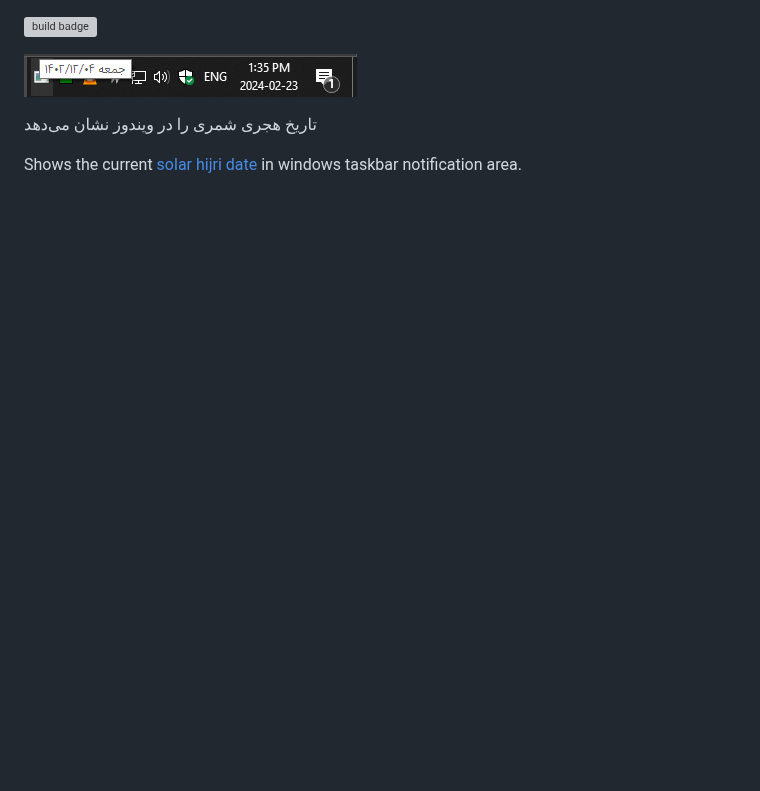
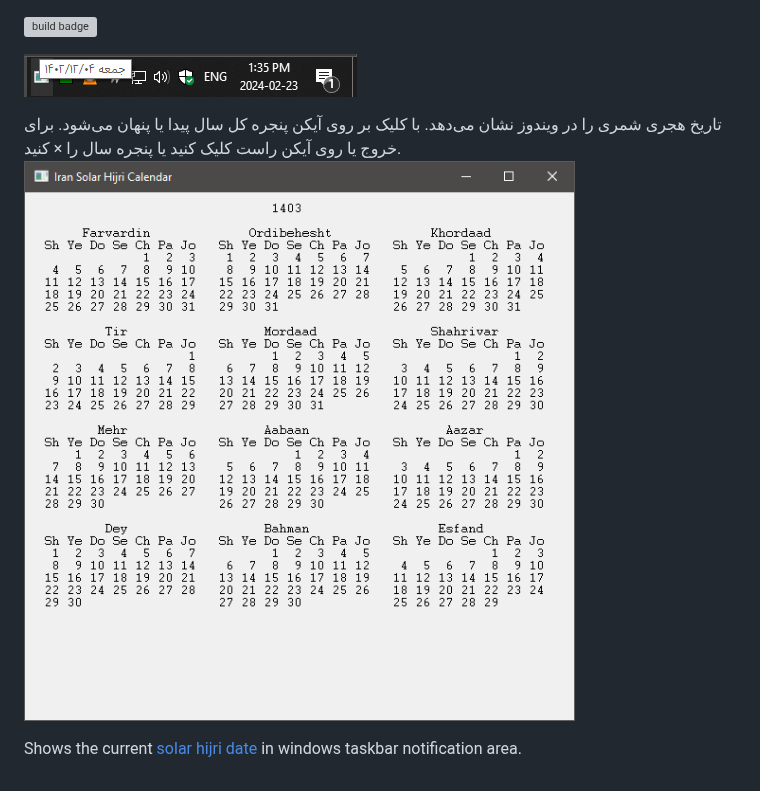
Before and after one commit to masoudd/irancal, a Markdown page: README.md, the part around the change. Rendered like a GitHub page; pictures changed too: window_screenshot.png (added); blank space fills up the shorter version; grey boxes are pictures that could not be loaded.

Commit message:
Add new screenshot and instructions

```diff
--- a/README.md
+++ b/README.md
@@ -2,7 +2,9 @@
 
 ![screenshot.png](screenshot.png)
 
-تاریخ هجری شمری را در ویندوز نشان می‌دهد
+تاریخ هجری شمری را در ویندوز نشان می‌دهد. با کلیک بر روی آیکن پنجره کل سال پیدا یا پنهان می‌شود.
+برای خروج یا روی آیکن راست کلیک کنید یا پنجره سال را × کنید.
+![window_screenshot.png](window_screenshot.png)
 
 Shows the current [solar hijri date](https://en.wikipedia.org/wiki/Solar_Hijri_calendar)
 in windows taskbar notification area.
```
